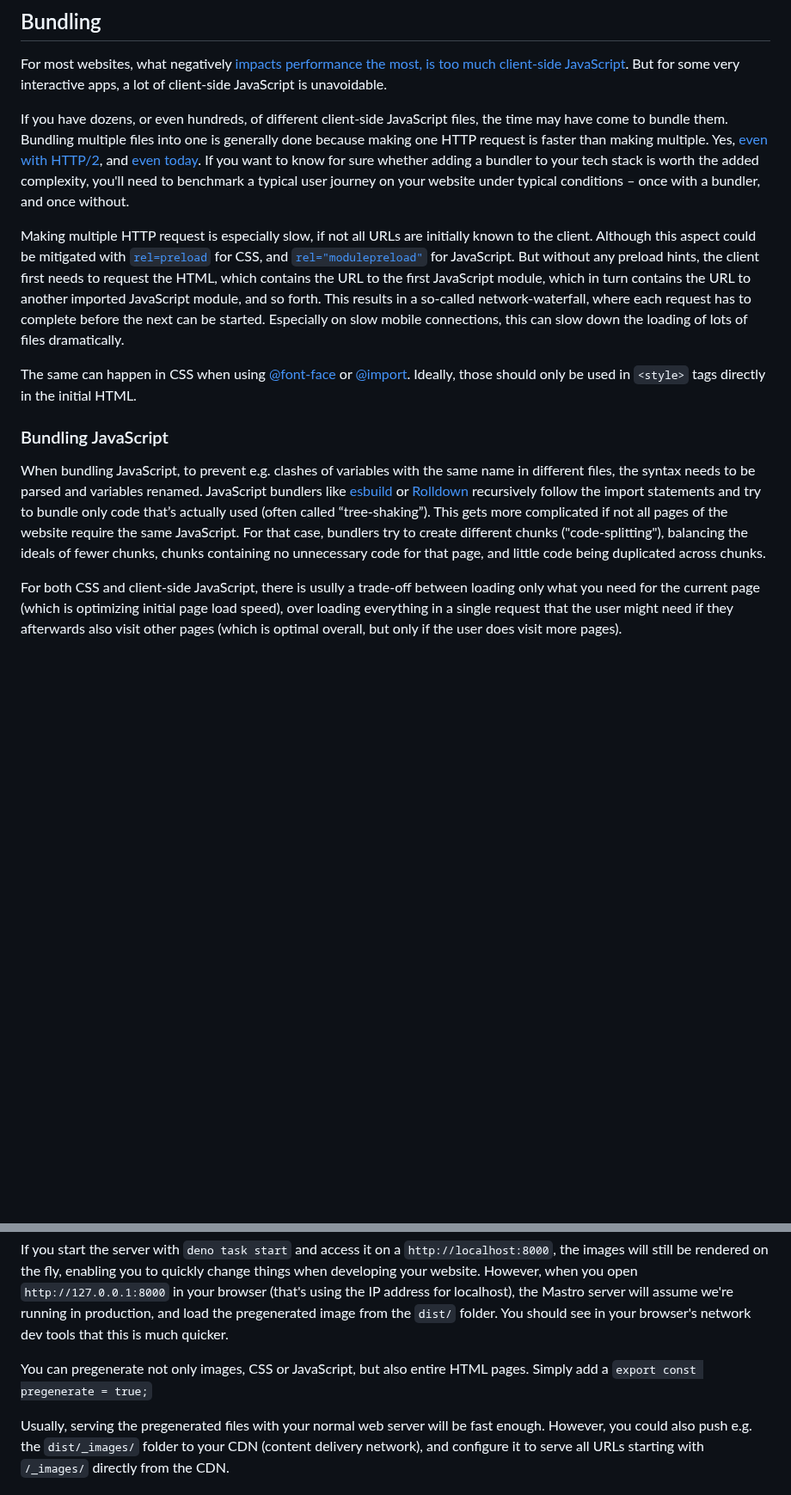
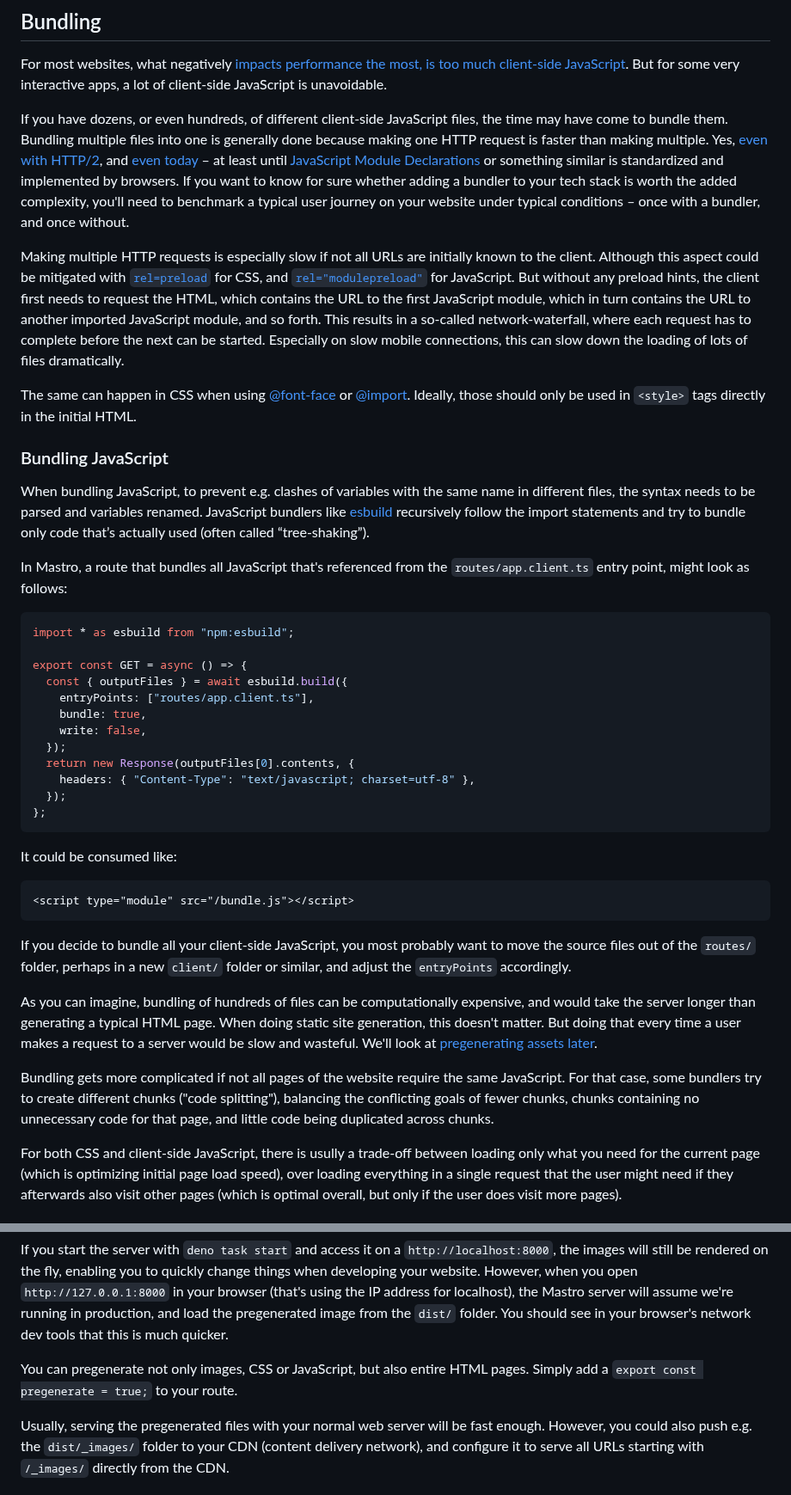
Before and after one commit to mastrojs/mastrojs.github.io, a Markdown page: data/guide/bundling-assets-caching.md, 2 parts joined by grey strips. Shown at 86% size. Drawn GitHub-style; blank space fills up the shorter version.

Commit message:
Add example of JavaScript bundling

````diff
--- a/data/guide/bundling-assets-caching.md
+++ b/data/guide/bundling-assets-caching.md
@@ -6,9 +6,9 @@ title: Bundling, pregenerating assets and caching
 
 For most websites, what negatively [impacts performance the most, is too much client-side JavaScript](/guide/javascript/#client-side-vs-server-side-javascript). But for some very interactive apps, a lot of client-side JavaScript is unavoidable.
 
-If you have dozens, or even hundreds, of different client-side JavaScript files, the time may have come to bundle them. Bundling multiple files into one is generally done because making one HTTP request is faster than making multiple. Yes, [even with HTTP/2](https://css-tricks.com/musings-on-http2-and-bundling/), and [even today](https://dev.to/konnorrogers/why-we-still-bundle-with-http2-in-2022-3noo). If you want to know for sure whether adding a bundler to your tech stack is worth the added complexity, you'll need to benchmark a typical user journey on your website under typical conditions – once with a bundler, and once without.
+If you have dozens, or even hundreds, of different client-side JavaScript files, the time may have come to bundle them. Bundling multiple files into one is generally done because making one HTTP request is faster than making multiple. Yes, [even with HTTP/2](https://css-tricks.com/musings-on-http2-and-bundling/), and [even today](https://dev.to/konnorrogers/why-we-still-bundle-with-http2-in-2022-3noo) – at least until [JavaScript Module Declarations](https://github.com/tc39/proposal-module-declarations) or something similar is standardized and implemented by browsers. If you want to know for sure whether adding a bundler to your tech stack is worth the added complexity, you'll need to benchmark a typical user journey on your website under typical conditions – once with a bundler, and once without.
 
-Making multiple HTTP request is especially slow, if not all URLs are initially known to the client. Although this aspect could be mitigated with [`rel=preload`](https://developer.mozilla.org/en-US/docs/Web/HTML/Reference/Attributes/rel/preload) for CSS, and [`rel="modulepreload"`](https://developer.mozilla.org/en-US/docs/Web/HTML/Reference/Attributes/rel/modulepreload) for JavaScript. But without any preload hints, the client first needs to request the HTML, which contains the URL to the first JavaScript module, which in turn contains the URL to another imported JavaScript module, and so forth. This results in a so-called network-waterfall, where each request has to complete before the next can be started. Especially on slow mobile connections, this can slow down the loading of lots of files dramatically.
+Making multiple HTTP requests is especially slow if not all URLs are initially known to the client. Although this aspect could be mitigated with [`rel=preload`](https://developer.mozilla.org/en-US/docs/Web/HTML/Reference/Attributes/rel/preload) for CSS, and [`rel="modulepreload"`](https://developer.mozilla.org/en-US/docs/Web/HTML/Reference/Attributes/rel/modulepreload) for JavaScript. But without any preload hints, the client first needs to request the HTML, which contains the URL to the first JavaScript module, which in turn contains the URL to another imported JavaScript module, and so forth. This results in a so-called network-waterfall, where each request has to complete before the next can be started. Especially on slow mobile connections, this can slow down the loading of lots of files dramatically.
 
 <!-- TODO: add waterfall in network dev tools -->
 
@@ -16,7 +16,36 @@ The same can happen in CSS when using [@font-face](https://developer.mozilla.org
 
 ### Bundling JavaScript
 
-When bundling JavaScript, to prevent e.g. clashes of variables with the same name in different files, the syntax needs to be parsed and variables renamed. JavaScript bundlers like [esbuild](https://esbuild.github.io/) or [Rolldown](https://rolldown.rs/) recursively follow the import statements and try to bundle only code that’s actually used (often called “tree-shaking”). This gets more complicated if not all pages of the website require the same JavaScript. For that case, bundlers try to create different chunks ("code-splitting"), balancing the ideals of fewer chunks, chunks containing no unnecessary code for that page, and little code being duplicated across chunks.
+When bundling JavaScript, to prevent e.g. clashes of variables with the same name in different files, the syntax needs to be parsed and variables renamed. JavaScript bundlers like [esbuild](https://esbuild.github.io/) recursively follow the import statements and try to bundle only code that’s actually used (often called “tree-shaking”).
+
+In Mastro, a route that bundles all JavaScript that's referenced from the `routes/app.client.ts` entry point, might look as follows:
+
+```ts title=routes/bundle.js.server.ts
+import * as esbuild from "npm:esbuild";
+
+export const GET = async () => {
+  const { outputFiles } = await esbuild.build({
+    entryPoints: ["routes/app.client.ts"],
+    bundle: true,
+    write: false,
+  });
+  return new Response(outputFiles[0].contents, {
+    headers: { "Content-Type": "text/javascript; charset=utf-8" },
+  });
+};
+```
+
+It could be consumed like:
+
+```html
+<script type="module" src="/bundle.js"></script>
+```
+
+If you decide to bundle all your client-side JavaScript, you most probably want to move the source files out of the `routes/` folder, perhaps in a new `client/` folder or similar, and adjust the `entryPoints` accordingly.
+
+As you can imagine, bundling of hundreds of files can be computationally expensive, and would take the server longer than generating a typical HTML page. When doing static site generation, this doesn't matter. But doing that every time a user makes a request to a server would be slow and wasteful. We'll look at [pregenerating assets later](#build-step).
+
+Bundling gets more complicated if not all pages of the website require the same JavaScript. For that case, some bundlers try to create different chunks ("code splitting"), balancing the conflicting goals of fewer chunks, chunks containing no unnecessary code for that page, and little code being duplicated across chunks.
 
 For both CSS and client-side JavaScript, there is usully a trade-off between loading only what you need for the current page (which is optimizing initial page load speed), over loading everything in a single request that the user might need if they afterwards also visit other pages (which is optimal overall, but only if the user does visit more pages).
 
@@ -106,7 +133,7 @@ Run `deno task pregenerate` and check what was written to the `dist/` folder.
 
 If you start the server with `deno task start` and access it on a `http://localhost:8000`, the images will still be rendered on the fly, enabling you to quickly change things when developing your website. However, when you open `http://127.0.0.1:8000` in your browser (that's using the IP address for localhost), the Mastro server will assume we're running in production, and load the pregenerated image from the `dist/` folder. You should see in your browser's network dev tools that this is much quicker.
 
-You can pregenerate not only images, CSS or JavaScript, but also entire HTML pages. Simply add a `export const pregenerate = true;`
+You can pregenerate not only images, CSS or JavaScript, but also entire HTML pages. Simply add a `export const pregenerate = true;` to your route.
 
 Usually, serving the pregenerated files with your normal web server will be fast enough. However, you could also push e.g. the `dist/_images/` folder to your CDN (content delivery network), and configure it to serve all URLs starting with `/_images/` directly from the CDN.
 
````
Also changed, not shown: other parts of data/guide/bundling-assets-caching.md (+0 -2 lines).
